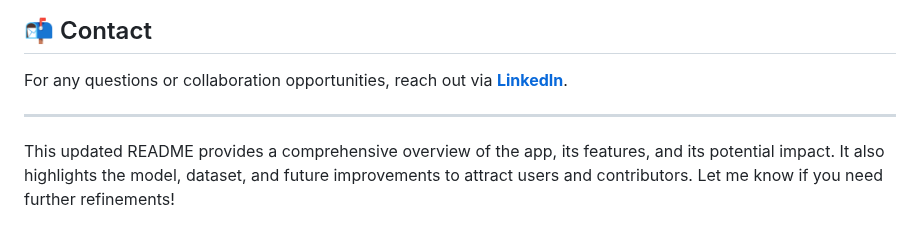
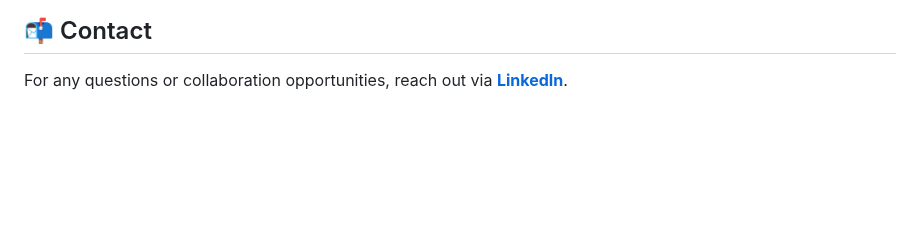
Before and after one commit to ROBERT-ADDO-ASANTE-DARKO/Zillow-Home-Value-Index-Prediction, a Markdown page: README.md, the part around the change. Drawn GitHub-style; blank space fills up the shorter version.

```diff
--- a/README.md
+++ b/README.md
@@ -136,7 +136,3 @@ This project is open-source and available under the **MIT License**.
 
 ## 📬 Contact
 For any questions or collaboration opportunities, reach out via **[LinkedIn](https://www.linkedin.com/in/robert-agyekum-addo-3597461b4)**.
-
----
-
-This updated README provides a comprehensive overview of the app, its features, and its potential impact. It also highlights the model, dataset, and future improvements to attract users and contributors. Let me know if you need further refinements!
```
